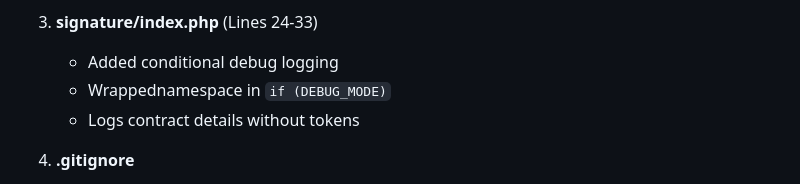
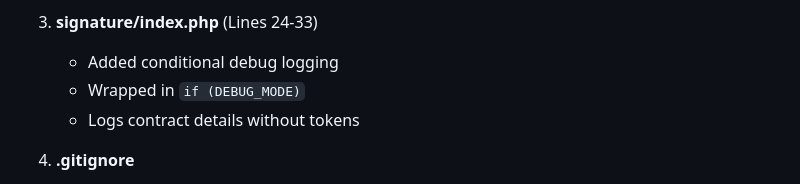
Before and after one commit to moroccanrugsblankets/gestion-loca, a Markdown page: LINK_EXPIRATION_FIX_SUMMARY.md, the part around the change. Rendered like a GitHub page.

Commit message:
Fix typo in documentation
Co-authored-by: MedBeryl <208264867+MedBeryl@users.noreply.github.com>

```diff
--- a/LINK_EXPIRATION_FIX_SUMMARY.md
+++ b/LINK_EXPIRATION_FIX_SUMMARY.md
@@ -112,7 +112,7 @@ If users continue to report expiration errors:
 
 3. **signature/index.php** (Lines 24-33)
    - Added conditional debug logging
-   - Wrappednamespace in `if (DEBUG_MODE)`
+   - Wrapped in `if (DEBUG_MODE)`
    - Logs contract details without tokens
 
 4. **.gitignore**
```
